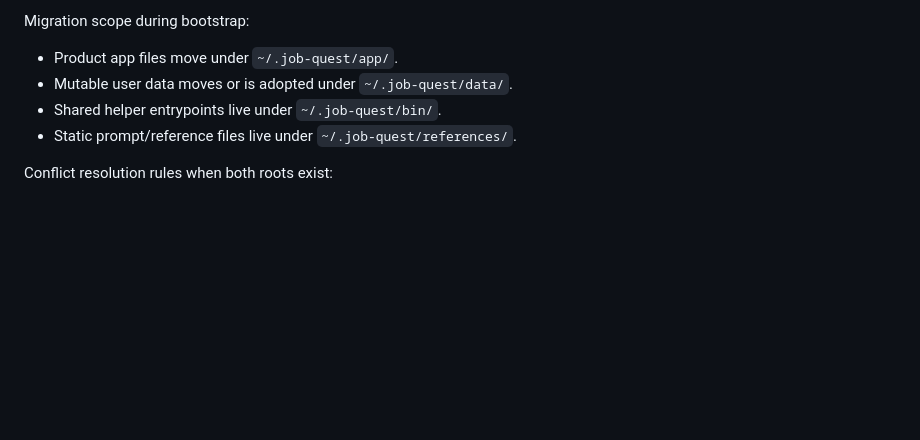
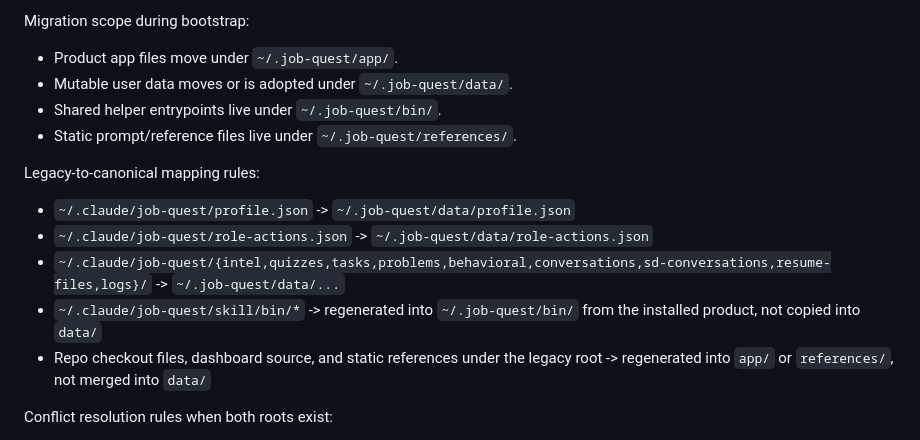
Before and after one commit to SideQuest-Collective/job-quest, a Markdown page: docs/runtime/runtime-migration.md, the part around the change. GitHub-like rendering; blank space fills up the shorter version.

Commit message:
docs(01): tighten runtime descriptor semantics

```diff
--- a/docs/runtime/runtime-migration.md
+++ b/docs/runtime/runtime-migration.md
@@ -47,6 +47,14 @@ Migration scope during bootstrap:
 - Shared helper entrypoints live under `~/.job-quest/bin/`.
 - Static prompt/reference files live under `~/.job-quest/references/`.
 
+Legacy-to-canonical mapping rules:
+
+- `~/.claude/job-quest/profile.json` -> `~/.job-quest/data/profile.json`
+- `~/.claude/job-quest/role-actions.json` -> `~/.job-quest/data/role-actions.json`
+- `~/.claude/job-quest/{intel,quizzes,tasks,problems,behavioral,conversations,sd-conversations,resume-files,logs}/` -> `~/.job-quest/data/...`
+- `~/.claude/job-quest/skill/bin/*` -> regenerated into `~/.job-quest/bin/` from the installed product, not copied into `data/`
+- Repo checkout files, dashboard source, and static references under the legacy root -> regenerated into `app/` or `references/`, not merged into `data/`
+
 Conflict resolution rules when both roots exist:
 
 1. Compare each writable file under the legacy and canonical data trees by relative path and hash before mutating either root.
```
Also changed, not shown: docs/runtime/runtime-contract.md (+6 -5 lines).
